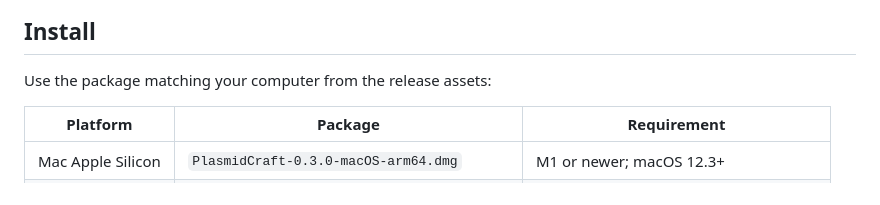
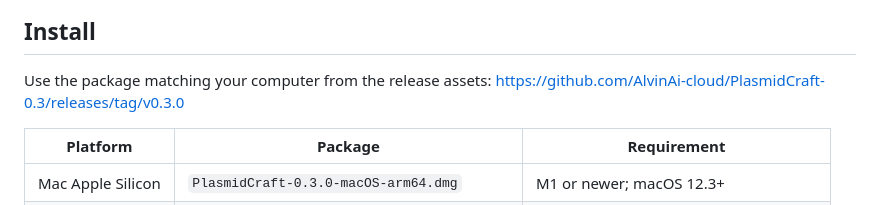
Before and after one commit to AlvinAi-cloud/PlasmidCraft, a Markdown page: README.md, the part around the change. Rendered like a GitHub page.

```diff
--- a/README.md
+++ b/README.md
@@ -11,6 +11,7 @@ An independent desktop workspace for plasmid viewing, sequence editing, protein
 ## Install
 
 Use the package matching your computer from the release assets:
+https://github.com/AlvinAi-cloud/PlasmidCraft-0.3/releases/tag/v0.3.0
 
 | Platform | Package | Requirement |
 | --- | --- | --- |
```
